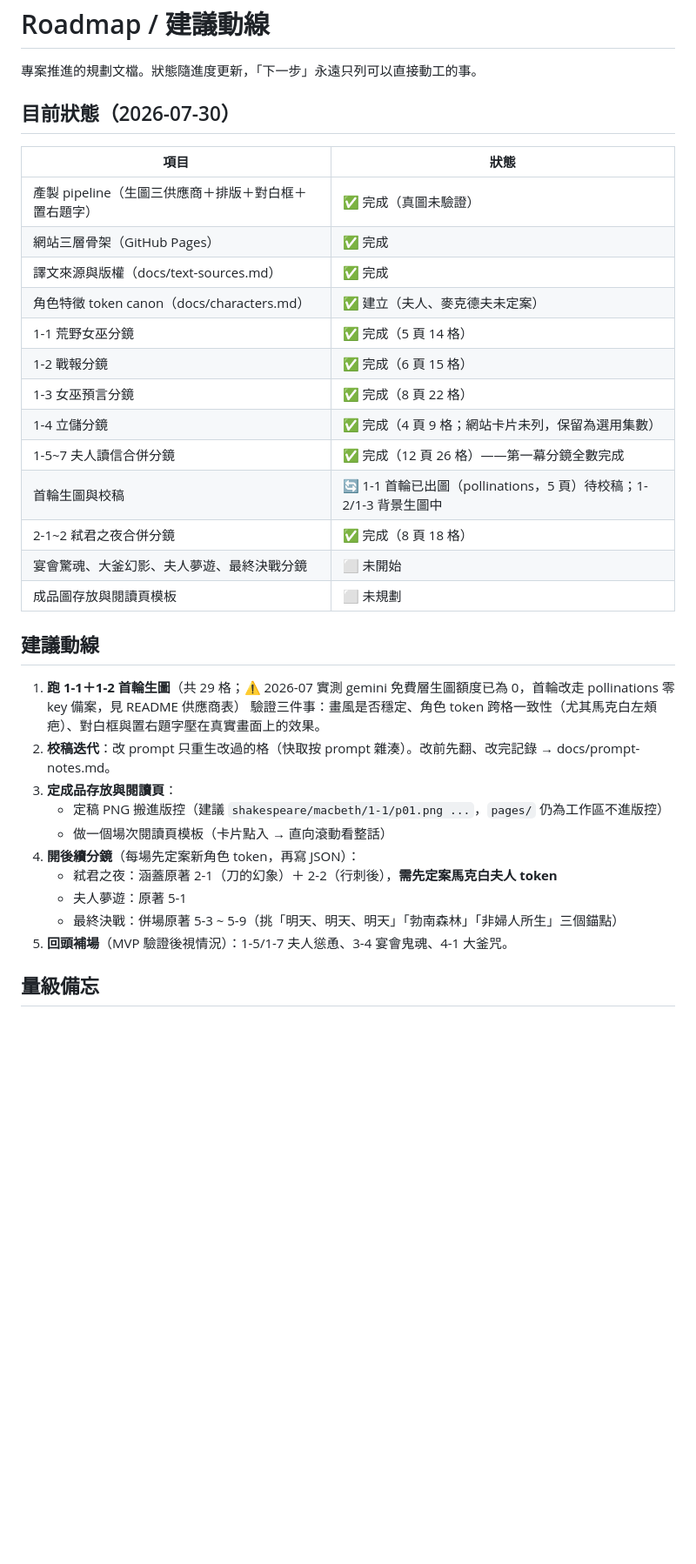
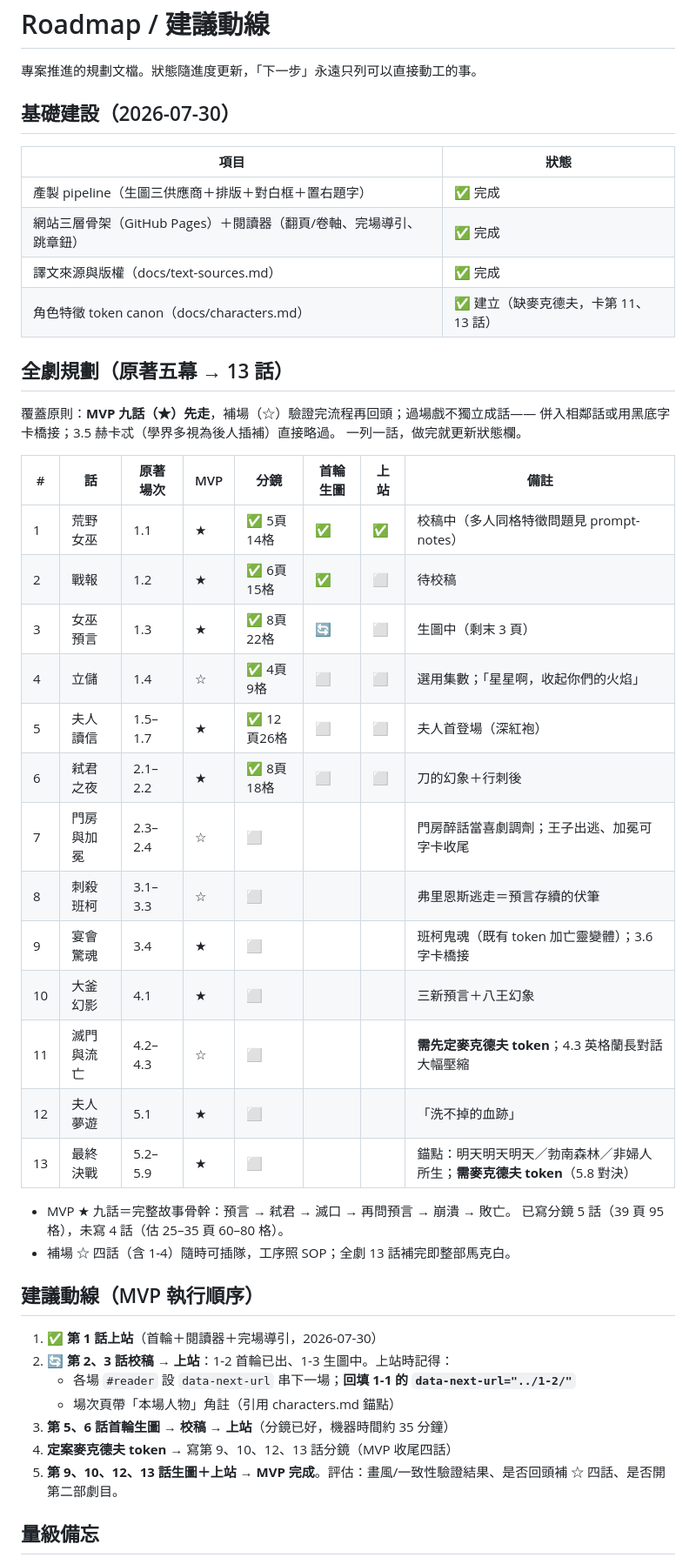
Before and after one commit to joechiboo/bard-comics, a Markdown page: docs/roadmap.md, the part around one of its changes. Shown at 87% size. GitHub-like rendering; blank space fills up the shorter version.

Commit message:
docs: roadmap 改全劇 13 話總表——標 MVP 九話先走，過場併話或字卡橋接
- 原著五幕攤成 13 話，一列一話含分鏡/生圖/上站狀態欄
- MVP ★ 九話＝完整故事骨幹；補場 ☆ 四話驗證後回補；3.5 赫卡忒略過
- 建議動線改為 MVP 執行順序（含上站時 data-next-url 串場提醒）
- 待決事項補麥克德夫 token（第 11、13 話前置）

Co-Authored-By: Claude Fable 5 <noreply@anthropic.com>

```diff
--- a/docs/roadmap.md
+++ b/docs/roadmap.md
@@ -2,37 +2,50 @@
 
 專案推進的規劃文檔。狀態隨進度更新，「下一步」永遠只列可以直接動工的事。
 
-## 目前狀態（2026-07-30）
+## 基礎建設（2026-07-30）
 
 | 項目 | 狀態 |
 | --- | --- |
-| 產製 pipeline（生圖三供應商＋排版＋對白框＋置右題字） | ✅ 完成（真圖未驗證） |
-| 網站三層骨架（GitHub Pages） | ✅ 完成 |
+| 產製 pipeline（生圖三供應商＋排版＋對白框＋置右題字） | ✅ 完成 |
+| 網站三層骨架（GitHub Pages）＋閱讀器（翻頁/卷軸、完場導引、跳章鈕） | ✅ 完成 |
 | 譯文來源與版權（docs/text-sources.md） | ✅ 完成 |
-| 角色特徵 token canon（docs/characters.md） | ✅ 建立（夫人、麥克德夫未定案） |
-| 1-1 荒野女巫分鏡 | ✅ 完成（5 頁 14 格） |
-| 1-2 戰報分鏡 | ✅ 完成（6 頁 15 格） |
-| 1-3 女巫預言分鏡 | ✅ 完成（8 頁 22 格） |
-| 1-4 立儲分鏡 | ✅ 完成（4 頁 9 格；網站卡片未列，保留為選用集數） |
-| 1-5~7 夫人讀信合併分鏡 | ✅ 完成（12 頁 26 格）——第一幕分鏡全數完成 |
-| 首輪生圖與校稿 | 🔄 1-1 首輪已出圖（pollinations，5 頁）待校稿；1-2/1-3 背景生圖中 |
-| 2-1~2 弒君之夜合併分鏡 | ✅ 完成（8 頁 18 格） |
-| 宴會驚魂、大釜幻影、夫人夢遊、最終決戰分鏡 | ⬜ 未開始 |
-| 成品圖存放與閱讀頁模板 | ⬜ 未規劃 |
+| 角色特徵 token canon（docs/characters.md） | ✅ 建立（缺麥克德夫，卡第 11、13 話） |
 
-## 建議動線
+## 全劇規劃（原著五幕 → 13 話）
 
-1. **跑 1-1＋1-2 首輪生圖**（共 29 格；⚠️ 2026-07 實測 gemini 免費層生圖額度已為 0，首輪改走 pollinations 零 key 備案，見 README 供應商表）
-   驗證三件事：畫風是否穩定、角色 token 跨格一致性（尤其馬克白左頰疤）、對白框與置右題字壓在真實畫面上的效果。
-2. **校稿迭代**：改 prompt 只重生改過的格（快取按 prompt 雜湊）。改前先翻、改完記錄 → docs/prompt-notes.md。
-3. **定成品存放與閱讀頁**：
-   - 定稿 PNG 搬進版控（建議 `shakespeare/macbeth/1-1/p01.png ...`，`pages/` 仍為工作區不進版控）
-   - 做一個場次閱讀頁模板（卡片點入 → 直向滾動看整話）
-4. **開後續分鏡**（每場先定案新角色 token，再寫 JSON）：
-   - 弒君之夜：涵蓋原著 2-1（刀的幻象）＋ 2-2（行刺後），**需先定案馬克白夫人 token**
-   - 夫人夢遊：原著 5-1
-   - 最終決戰：併場原著 5-3 ~ 5-9（挑「明天、明天、明天」「勃南森林」「非婦人所生」三個錨點）
-5. **回頭補場**（MVP 驗證後視情況）：1-5/1-7 夫人慫恿、3-4 宴會鬼魂、4-1 大釜咒。
+覆蓋原則：**MVP 九話（★）先走**，補場（☆）驗證完流程再回頭；過場戲不獨立成話——
+併入相鄰話或用黑底字卡橋接；3.5 赫卡忒（學界多視為後人插補）直接略過。
+一列一話，做完就更新狀態欄。
+
+| # | 話 | 原著場次 | MVP | 分鏡 | 首輪生圖 | 上站 | 備註 |
+| --- | --- | --- | --- | --- | --- | --- | --- |
+| 1 | 荒野女巫 | 1.1 | ★ | ✅ 5頁14格 | ✅ | ✅ | 校稿中（多人同格特徵問題見 prompt-notes） |
+| 2 | 戰報 | 1.2 | ★ | ✅ 6頁15格 | ✅ | ⬜ | 待校稿 |
+| 3 | 女巫預言 | 1.3 | ★ | ✅ 8頁22格 | 🔄 | ⬜ | 生圖中（剩末 3 頁） |
+| 4 | 立儲 | 1.4 | ☆ | ✅ 4頁9格 | ⬜ | ⬜ | 選用集數；「星星啊，收起你們的火焰」 |
+| 5 | 夫人讀信 | 1.5–1.7 | ★ | ✅ 12頁26格 | ⬜ | ⬜ | 夫人首登場（深紅袍） |
+| 6 | 弒君之夜 | 2.1–2.2 | ★ | ✅ 8頁18格 | ⬜ | ⬜ | 刀的幻象＋行刺後 |
+| 7 | 門房與加冕 | 2.3–2.4 | ☆ | ⬜ | | | 門房醉話當喜劇調劑；王子出逃、加冕可字卡收尾 |
+| 8 | 刺殺班柯 | 3.1–3.3 | ☆ | ⬜ | | | 弗里恩斯逃走＝預言存續的伏筆 |
+| 9 | 宴會驚魂 | 3.4 | ★ | ⬜ | | | 班柯鬼魂（既有 token 加亡靈變體）；3.6 字卡橋接 |
+| 10 | 大釜幻影 | 4.1 | ★ | ⬜ | | | 三新預言＋八王幻象 |
+| 11 | 滅門與流亡 | 4.2–4.3 | ☆ | ⬜ | | | **需先定麥克德夫 token**；4.3 英格蘭長對話大幅壓縮 |
+| 12 | 夫人夢遊 | 5.1 | ★ | ⬜ | | | 「洗不掉的血跡」 |
+| 13 | 最終決戰 | 5.2–5.9 | ★ | ⬜ | | | 錨點：明天明天明天／勃南森林／非婦人所生；**需麥克德夫 token**（5.8 對決） |
+
+- MVP ★ 九話＝完整故事骨幹：預言 → 弒君 → 滅口 → 再問預言 → 崩潰 → 敗亡。
+  已寫分鏡 5 話（39 頁 95 格），未寫 4 話（估 25–35 頁 60–80 格）。
+- 補場 ☆ 四話（含 1-4）隨時可插隊，工序照 SOP；全劇 13 話補完即整部馬克白。
+
+## 建議動線（MVP 執行順序）
+
+1. ✅ **第 1 話上站**（首輪＋閱讀器＋完場導引，2026-07-30）
+2. 🔄 **第 2、3 話校稿 → 上站**：1-2 首輪已出、1-3 生圖中。上站時記得：
+   - 各場 `#reader` 設 `data-next-url` 串下一場；**回填 1-1 的 `data-next-url="../1-2/"`**
+   - 場次頁帶「本場人物」角註（引用 characters.md 錨點）
+3. **第 5、6 話首輪生圖 → 校稿 → 上站**（分鏡已好，機器時間約 35 分鐘）
+4. **定案麥克德夫 token** → 寫第 9、10、12、13 話分鏡（MVP 收尾四話）
+5. **第 9、10、12、13 話生圖＋上站 → MVP 完成**。評估：畫風/一致性驗證結果、是否回頭補 ☆ 四話、是否開第二部劇目。
 
 ## 量級備忘
 
```
Also changed, not shown: other parts of docs/roadmap.md (+2 -1 lines).
